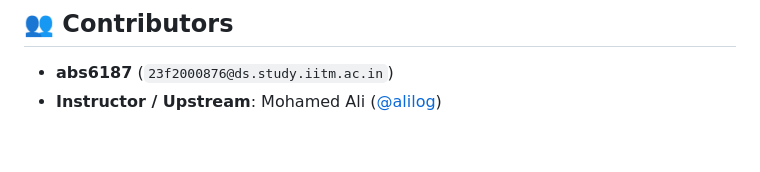
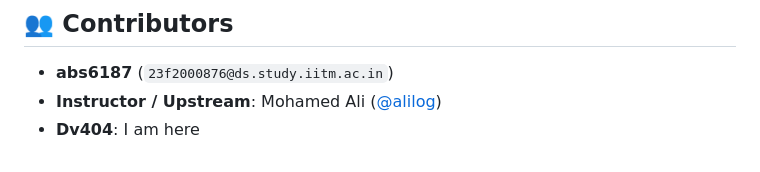
Before and after one commit to Abiads/CDAC-Machine-Learning, a Markdown page: README.md, the part around the change. Drawn GitHub-style.

Commit message:
Lakshits push

```diff
--- a/README.md
+++ b/README.md
@@ -100,3 +100,4 @@ jupyter notebook Day9/01_exercise_linkage_comparison.ipynb
 ## 👥 Contributors
 - **abs6187** (`23f2000876@ds.study.iitm.ac.in`)
 - **Instructor / Upstream**: Mohamed Ali ([@alilog](https://github.com/alilog))
+- **Dv404**: I am here
```
